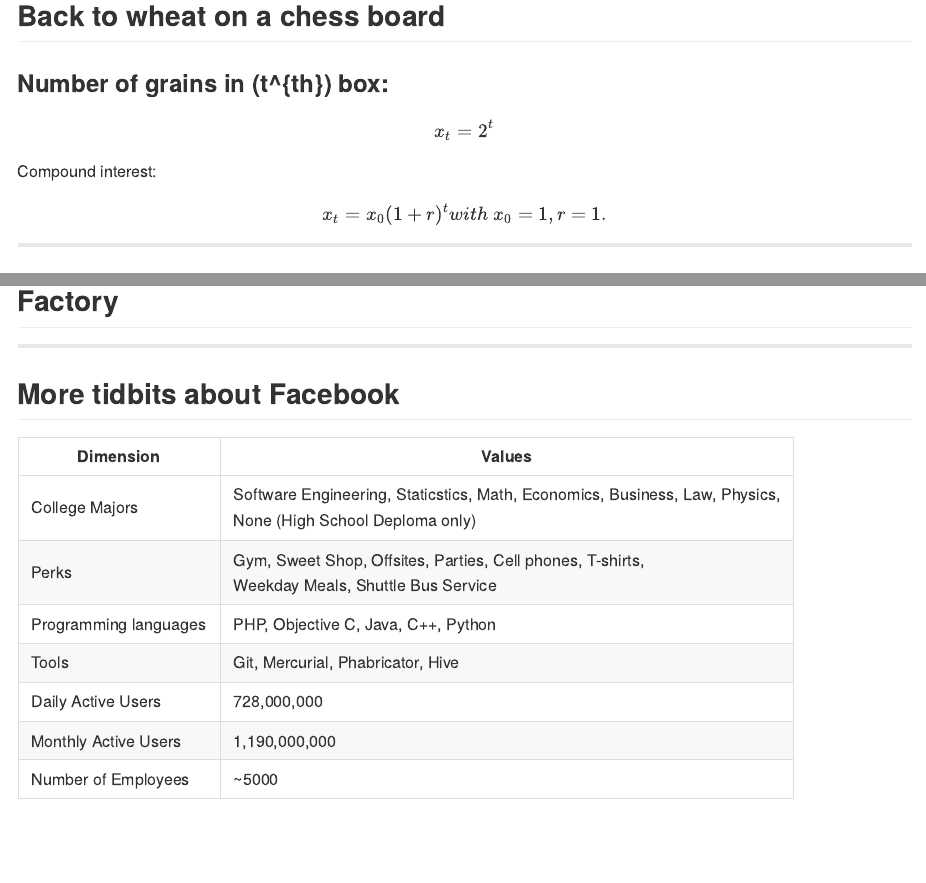
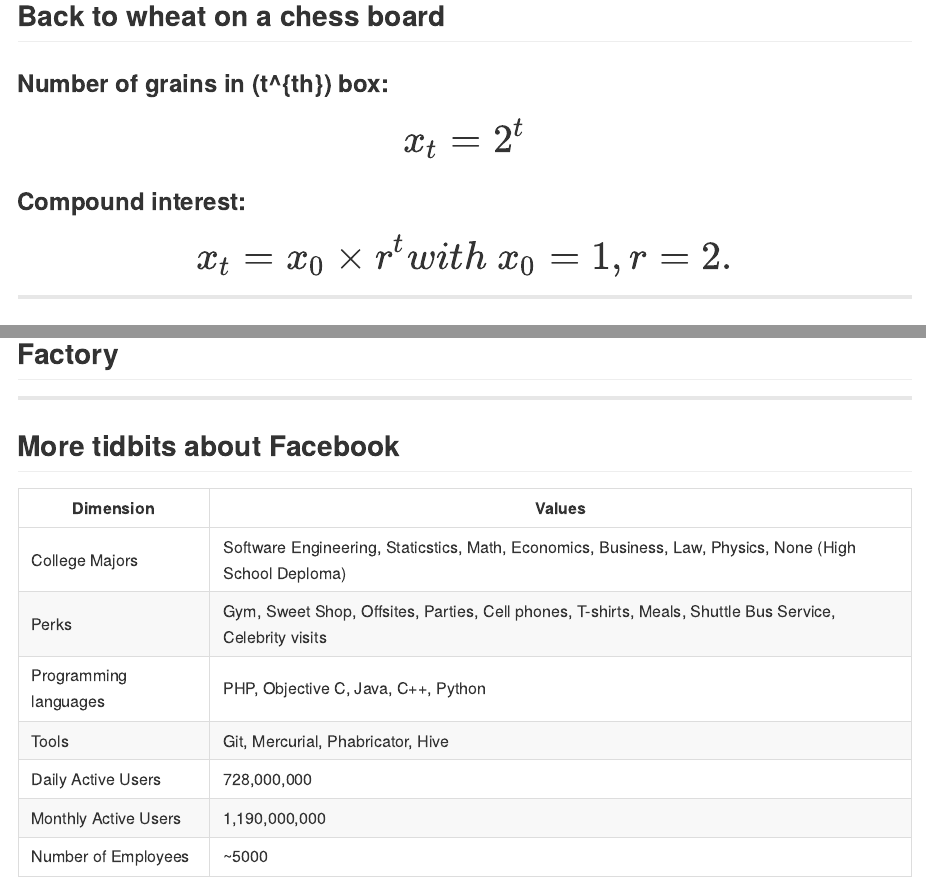
Before and after one commit to dantam/RocketShip, an R Markdown document (index.Rmd): the page in a window 1100 px wide, from 1270 px down, and a second part further down, joined at a grey line. The pictures show the output file index.md that the author committed with the source, drawn offline in the style of GitHub.

Commit message:
bigger font; new final slide

```diff
--- a/index.Rmd
+++ b/index.Rmd
@@ -64,14 +64,16 @@
 ### Number of grains in \(t^{th}\) box:
 $$
 \begin{align}
+\huge
 x_t = 2^t
 \end{align}
 $$
 
-Compound interest:
+### Compound interest:
 $$
 \begin{align}
-x_t = x_0(1+r)^t with\ x_0 = 1, r = 1.
+\huge
+x_t = x_0 \times r^t with\ x_0 = 1, r = 2.
 \end{align}
 $$
 
@@ -156,8 +159,8 @@
 
  Dimension | Values
  ---|----------------------------------------------------------------------------
- College Majors | Software Engineering, Staticstics, Math, Economics, Business, Law, Physics, <br/> None (High School Deploma only)
- Perks | Gym, Sweet Shop, Offsites, Parties, Cell phones, T-shirts, <br/>Weekday Meals, Shuttle Bus Service
+ College Majors | Software Engineering, Staticstics, Math, Economics, Business, Law, Physics, None (High School Deploma)
+ Perks | Gym, Sweet Shop, Offsites, Parties, Cell phones, T-shirts, Meals, Shuttle Bus Service, Celebrity visits
  Programming languages | PHP, Objective C, Java, C++, Python
  Tools | Git, Mercurial, Phabricator, Hive
  Daily Active Users | 728,000,000
--- a/libraries/frameworks/io2012/css/default.css
+++ b/libraries/frameworks/io2012/css/default.css
@@ -730,7 +730,7 @@
 /* line 524, ../scss/default.scss */
 table th {
   color: white;
-  font-size: 18px;
+  font-size: 32px;
   background: -webkit-gradient(linear, 50% 0%, 50% 100%, color-stop(40%, #4387fd), color-stop(80%, #2a7cdf)) no-repeat;
   background: -webkit-linear-gradient(top, #4387fd 40%, #2a7cdf 80%) no-repeat;
   background: -moz-linear-gradient(top, #4387fd 40%, #2a7cdf 80%) no-repeat;
@@ -740,7 +740,7 @@
 }
 /* line 530, ../scss/default.scss */
 table td, table th {
-  font-size: 18px;
+  font-size: 32px;
   padding: 1em 0.5em;
 }
 /* line 535, ../scss/default.scss */
```
Also changed, not shown: index.html, index.md, index.Rmd (6 more changed lines).
